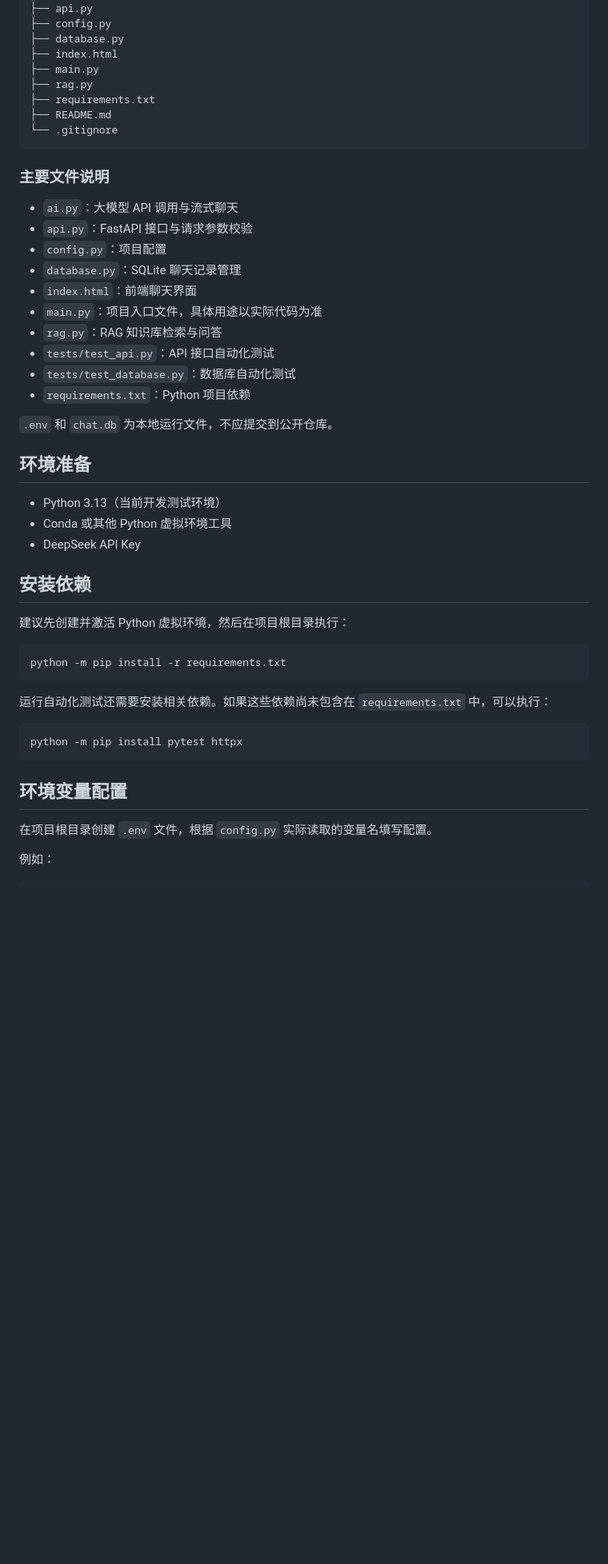
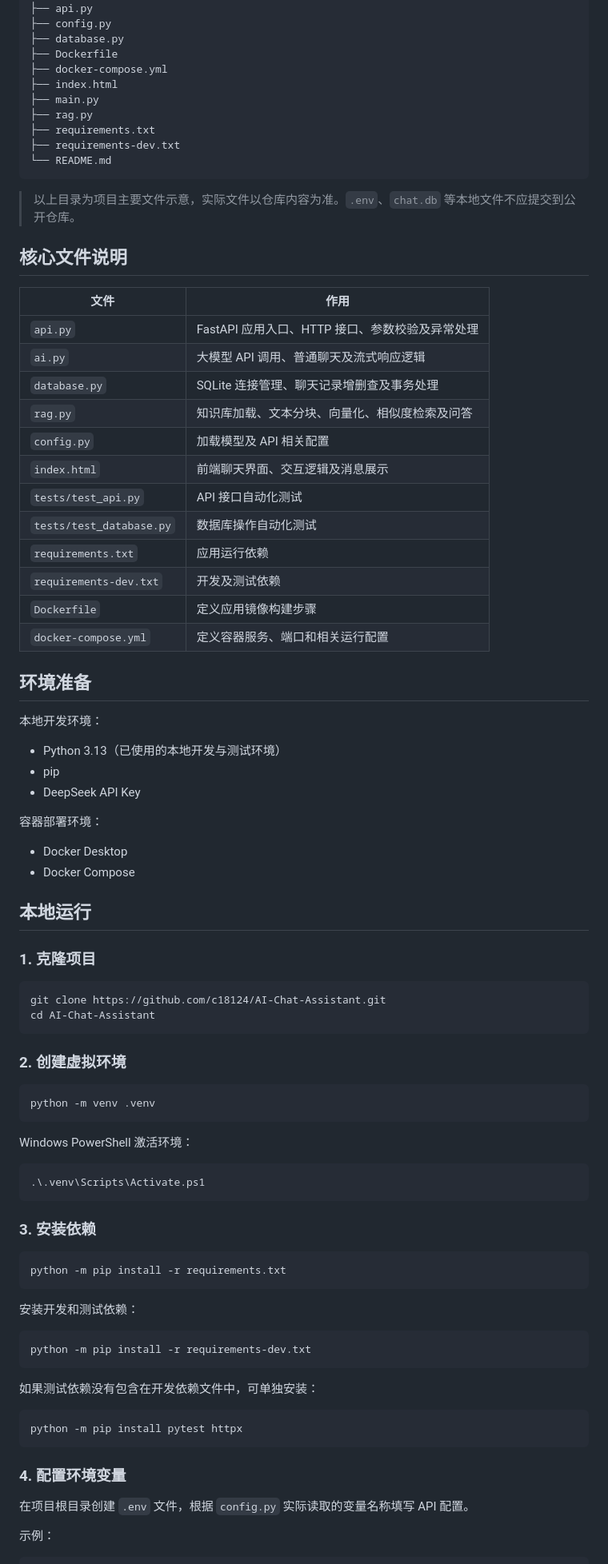
Before and after one commit to c18124/AI-Chat-Assistant, a Markdown page: README.md, the part around one of its changes. Shown at 80% size. Drawn GitHub-style; blank space fills up the shorter version.

Commit message:
docs: update project README

````diff
--- a/README.md
+++ b/README.md
@@ -66,53 +79,91 @@ AI-Chat-Assistant/
 ├── api.py
 ├── config.py
 ├── database.py
+├── Dockerfile
+├── docker-compose.yml
 ├── index.html
 ├── main.py
 ├── rag.py
 ├── requirements.txt
-├── README.md
-└── .gitignore
+├── requirements-dev.txt
+└── README.md
 ```
 
-### 主要文件说明
+> 以上目录为项目主要文件示意，实际文件以仓库内容为准。`.env`、`chat.db` 等本地文件不应提交到公开仓库。
 
-- `ai.py`：大模型 API 调用与流式聊天
-- `api.py`：FastAPI 接口与请求参数校验
-- `config.py`：项目配置
-- `database.py`：SQLite 聊天记录管理
-- `index.html`：前端聊天界面
-- `main.py`：项目入口文件，具体用途以实际代码为准
-- `rag.py`：RAG 知识库检索与问答
-- `tests/test_api.py`：API 接口自动化测试
-- `tests/test_database.py`：数据库自动化测试
-- `requirements.txt`：Python 项目依赖
+## 核心文件说明
 
-`.env` 和 `chat.db` 为本地运行文件，不应提交到公开仓库。
+| 文件 | 作用 |
+|---|---|
+| `api.py` | FastAPI 应用入口、HTTP 接口、参数校验及异常处理 |
+| `ai.py` | 大模型 API 调用、普通聊天及流式响应逻辑 |
+| `database.py` | SQLite 连接管理、聊天记录增删查及事务处理 |
+| `rag.py` | 知识库加载、文本分块、向量化、相似度检索及问答 |
+| `config.py` | 加载模型及 API 相关配置 |
+| `index.html` | 前端聊天界面、交互逻辑及消息展示 |
+| `tests/test_api.py` | API 接口自动化测试 |
+| `tests/test_database.py` | 数据库操作自动化测试 |
+| `requirements.txt` | 应用运行依赖 |
+| `requirements-dev.txt` | 开发及测试依赖 |
+| `Dockerfile` | 定义应用镜像构建步骤 |
+| `docker-compose.yml` | 定义容器服务、端口和相关运行配置 |
 
 ## 环境准备
 
-- Python 3.13（当前开发测试环境）
-- Conda 或其他 Python 虚拟环境工具
+本地开发环境：
+
+- Python 3.13（已使用的本地开发与测试环境）
+- pip
 - DeepSeek API Key
 
-## 安装依赖
+容器部署环境：
 
-建议先创建并激活 Python 虚拟环境，然后在项目根目录执行：
+- Docker Desktop
+- Docker Compose
+
+## 本地运行
+
+### 1. 克隆项目
+
+```bash
+git clone https://github.com/c18124/AI-Chat-Assistant.git
+cd AI-Chat-Assistant
+```
+
+### 2. 创建虚拟环境
+
+```bash
+python -m venv .venv
+```
+
+Windows PowerShell 激活环境：
+
+```powershell
+.\.venv\Scripts\Activate.ps1
+```
+
+### 3. 安装依赖
 
 ```bash
 python -m pip install -r requirements.txt
 ```
 
-运行自动化测试还需要安装相关依赖。如果这些依赖尚未包含在 `requirements.txt` 中，可以执行：
+安装开发和测试依赖：
+
+```bash
+python -m pip install -r requirements-dev.txt
+```
+
+如果测试依赖没有包含在开发依赖文件中，可单独安装：
 
 ```bash
 python -m pip install pytest httpx
 ```
 
-## 环境变量配置
+### 4. 配置环境变量
 
-在项目根目录创建 `.env` 文件，根据 `config.py` 实际读取的变量名填写配置。
+在项目根目录创建 `.env` 文件，根据 `config.py` 实际读取的变量名称填写 API 配置。
 
-例如：
+示例：
 
 ```env
````
Also changed, not shown: other parts of README.md (+219 -87 lines).
